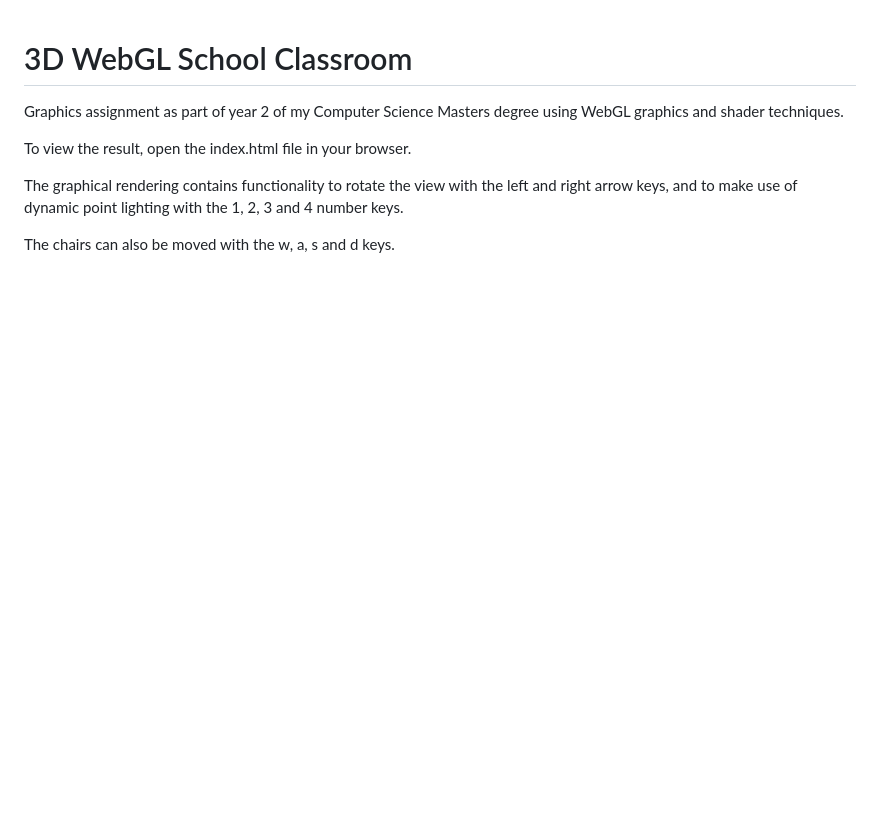
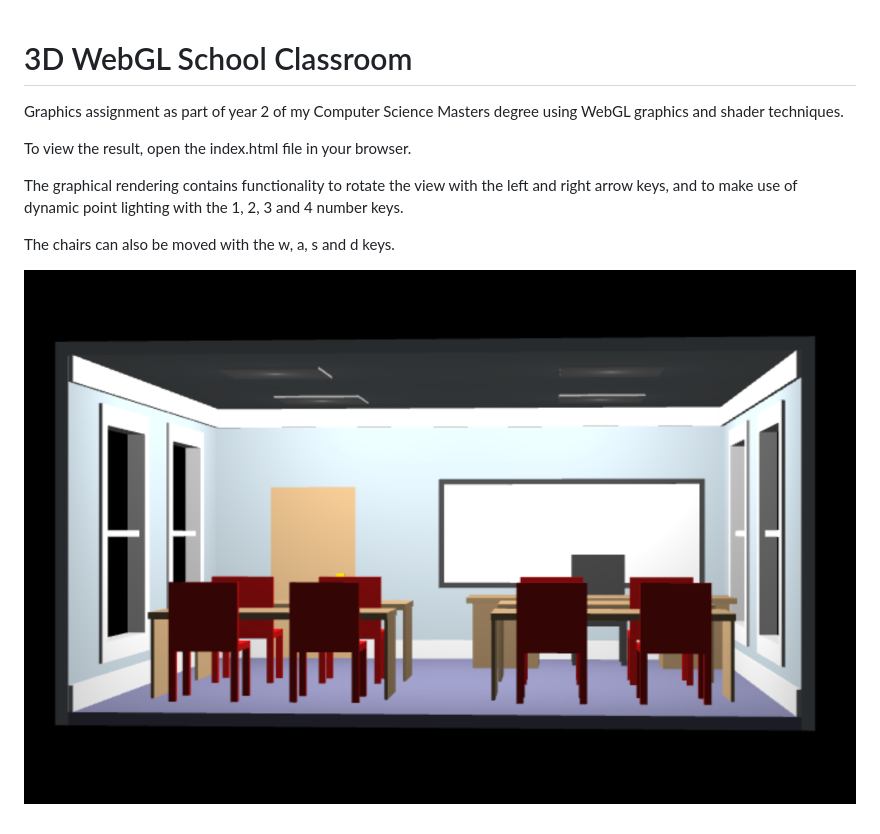
Before and after one commit to williamejelias/3DClassroom-Assignment, a Markdown page: Readme.md, the part around the change. GitHub-like rendering; pictures changed too: screenshot.png (added); blank space fills up the shorter version.

Commit message:
updated Readme with sample screenshot

```diff
--- a/Readme.md
+++ b/Readme.md
@@ -7,3 +7,5 @@ To view the result, open the index.html file in your browser.
 The graphical rendering contains functionality to rotate the view with the left and right arrow keys, and to make use of dynamic point lighting with the 1, 2, 3 and 4 number keys.
 
 The chairs can also be moved with the w, a, s and d keys.
+
+![Image](./screenshot.png)
```
